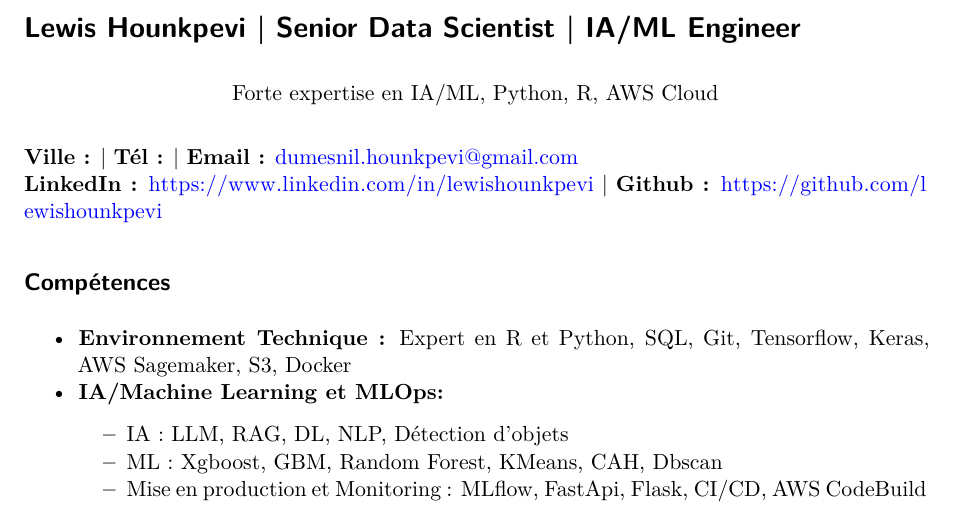
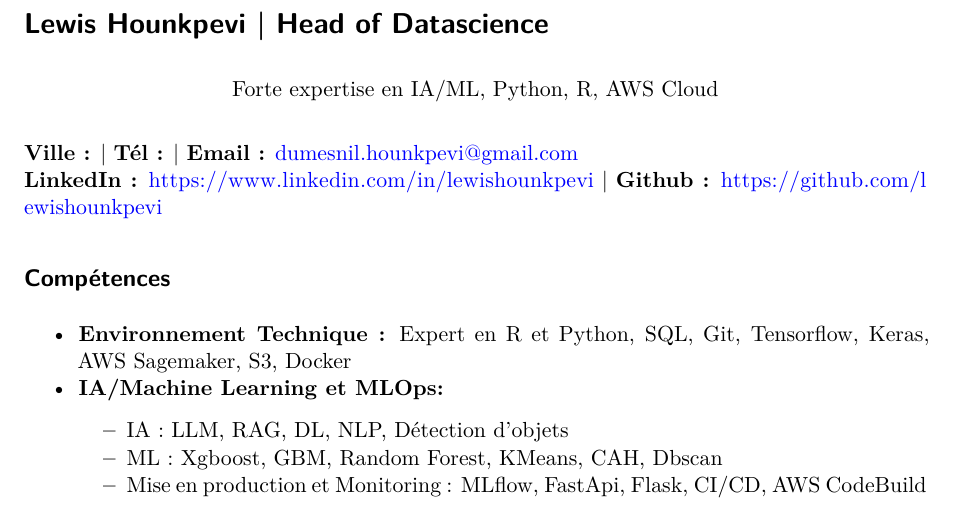
Before and after one commit to lewishounkpevi/cv-update-cicd, a Quarto document (fr_cv_updated_LHO.qmd): part of page 1 of 2, cut at the place of the change. Rendered offline with R 4.5, knitr and Pandoc in place of Quarto, then LaTeX, with nearby package versions; drawn as R Markdown's standard PDF in place of the format the file asks for.

Commit message:
Update fr_cv_updated_LHO.qmd head of DS

````diff
--- a/fr_cv_updated_LHO.qmd
+++ b/fr_cv_updated_LHO.qmd
@@ -10,7 +10,7 @@ format:
 Sys.Date()
 ```
 
-# Lewis Hounkpevi \| Senior Data Scientist \| IA/ML Engineer
+# Lewis Hounkpevi \| Head of Datascience
 
 \begin{center}Forte expertise en IA/ML, Python, R, AWS Cloud\end{center}
 
````
